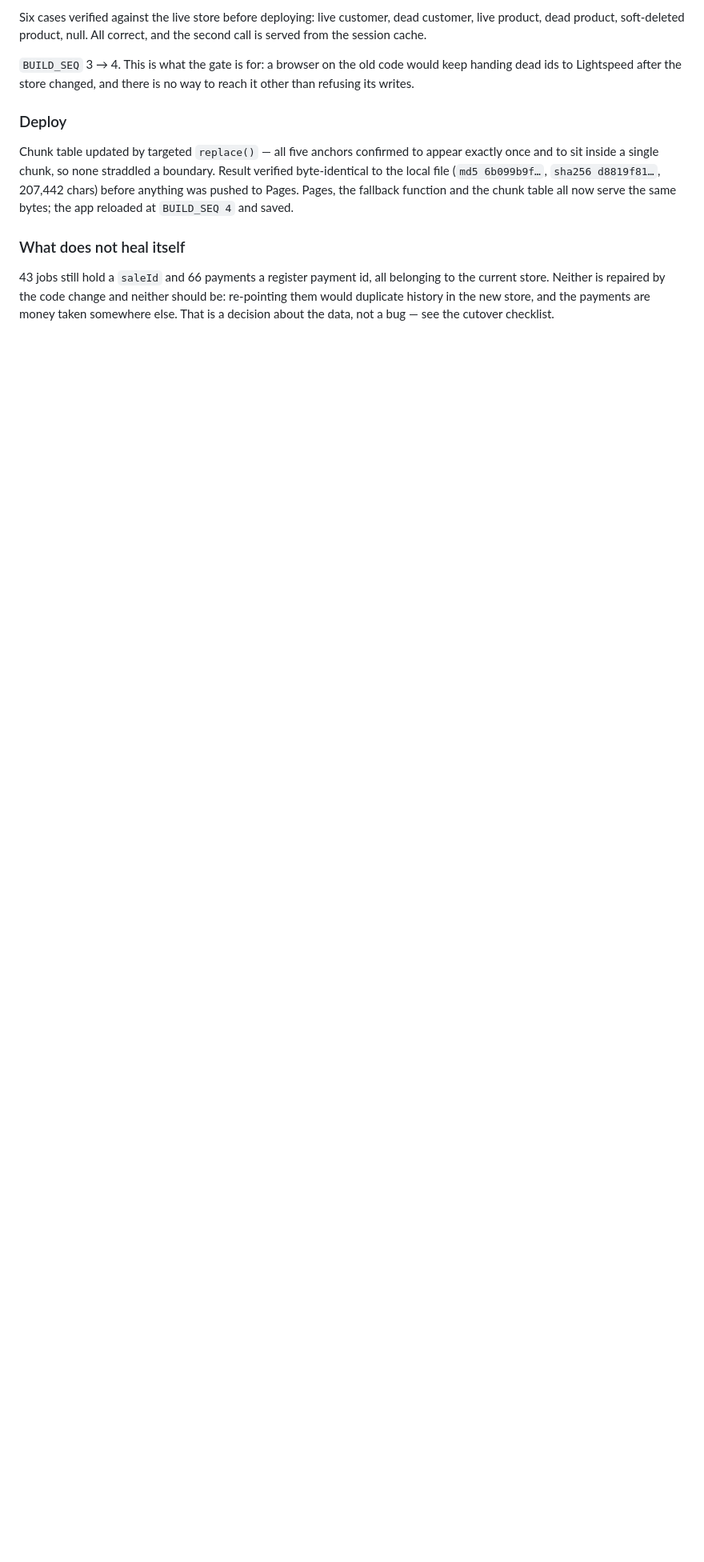
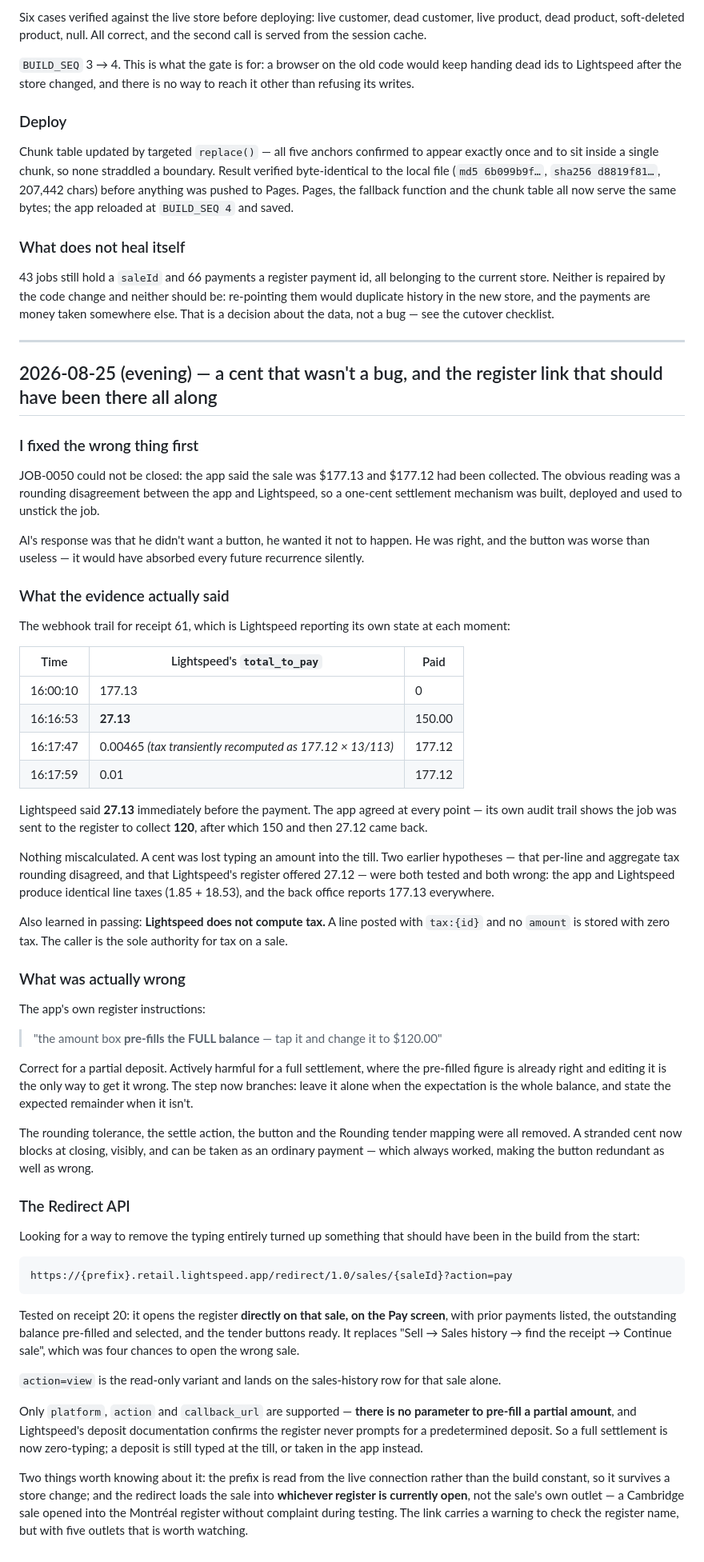
Before and after one commit to raffiandcomarketing/raffi-quotes-lightspeed, a Markdown page: docs/findings_log.md, the part around the change. Shown at 80% size. Drawn GitHub-style; blank space fills up the shorter version.

Commit message:
docs: the cent that was not a bug, and the Redirect API
Records the webhook evidence that Lightspeed reported 27.13 throughout, that two rounding hypotheses were tested and wrong, that Lightspeed stores but never computes tax, and that the fix was the instruction telling people to retype a full settlement. Also documents the Redirect API and its one limitation.

````diff
--- a/docs/findings_log.md
+++ b/docs/findings_log.md
@@ -1242,3 +1242,56 @@ Chunk table updated by targeted `replace()` — all five anchors confirmed to ap
 ### What does not heal itself
 
 43 jobs still hold a `saleId` and 66 payments a register payment id, all belonging to the current store. Neither is repaired by the code change and neither should be: re-pointing them would duplicate history in the new store, and the payments are money taken somewhere else. That is a decision about the data, not a bug — see the cutover checklist.
+
+---
+
+## 2026-08-25 (evening) — a cent that wasn't a bug, and the register link that should have been there all along
+
+### I fixed the wrong thing first
+
+JOB-0050 could not be closed: the app said the sale was $177.13 and $177.12 had been collected. The obvious reading was a rounding disagreement between the app and Lightspeed, so a one-cent settlement mechanism was built, deployed and used to unstick the job.
+
+Al's response was that he didn't want a button, he wanted it not to happen. He was right, and the button was worse than useless — it would have absorbed every future recurrence silently.
+
+### What the evidence actually said
+
+The webhook trail for receipt 61, which is Lightspeed reporting its own state at each moment:
+
+| Time | Lightspeed's `total_to_pay` | Paid |
+|---|---|---|
+| 16:00:10 | 177.13 | 0 |
+| 16:16:53 | **27.13** | 150.00 |
+| 16:17:47 | 0.00465 *(tax transiently recomputed as 177.12 × 13/113)* | 177.12 |
+| 16:17:59 | 0.01 | 177.12 |
+
+Lightspeed said **27.13** immediately before the payment. The app agreed at every point — its own audit trail shows the job was sent to the register to collect **120**, after which 150 and then 27.12 came back.
+
+Nothing miscalculated. A cent was lost typing an amount into the till. Two earlier hypotheses — that per-line and aggregate tax rounding disagreed, and that Lightspeed's register offered 27.12 — were both tested and both wrong: the app and Lightspeed produce identical line taxes (1.85 + 18.53), and the back office reports 177.13 everywhere.
+
+Also learned in passing: **Lightspeed does not compute tax.** A line posted with `tax:{id}` and no `amount` is stored with zero tax. The caller is the sole authority for tax on a sale.
+
+### What was actually wrong
+
+The app's own register instructions:
+
+> "the amount box **pre-fills the FULL balance** — tap it and change it to $120.00"
+
+Correct for a partial deposit. Actively harmful for a full settlement, where the pre-filled figure is already right and editing it is the only way to get it wrong. The step now branches: leave it alone when the expectation is the whole balance, and state the expected remainder when it isn't.
+
+The rounding tolerance, the settle action, the button and the Rounding tender mapping were all removed. A stranded cent now blocks at closing, visibly, and can be taken as an ordinary payment — which always worked, making the button redundant as well as wrong.
+
+### The Redirect API
+
+Looking for a way to remove the typing entirely turned up something that should have been in the build from the start:
+
+```
+https://{prefix}.retail.lightspeed.app/redirect/1.0/sales/{saleId}?action=pay
+```
+
+Tested on receipt 20: it opens the register **directly on that sale, on the Pay screen**, with prior payments listed, the outstanding balance pre-filled and selected, and the tender buttons ready. It replaces "Sell → Sales history → find the receipt → Continue sale", which was four chances to open the wrong sale.
+
+`action=view` is the read-only variant and lands on the sales-history row for that sale alone.
+
+Only `platform`, `action` and `callback_url` are supported — **there is no parameter to pre-fill a partial amount**, and Lightspeed's deposit documentation confirms the register never prompts for a predetermined deposit. So a full settlement is now zero-typing; a deposit is still typed at the till, or taken in the app instead.
+
+Two things worth knowing about it: the prefix is read from the live connection rather than the build constant, so it survives a store change; and the redirect loads the sale into **whichever register is currently open**, not the sale's own outlet — a Cambridge sale opened into the Montréal register without complaint during testing. The link carries a warning to check the register name, but with five outlets that is worth watching.
````
